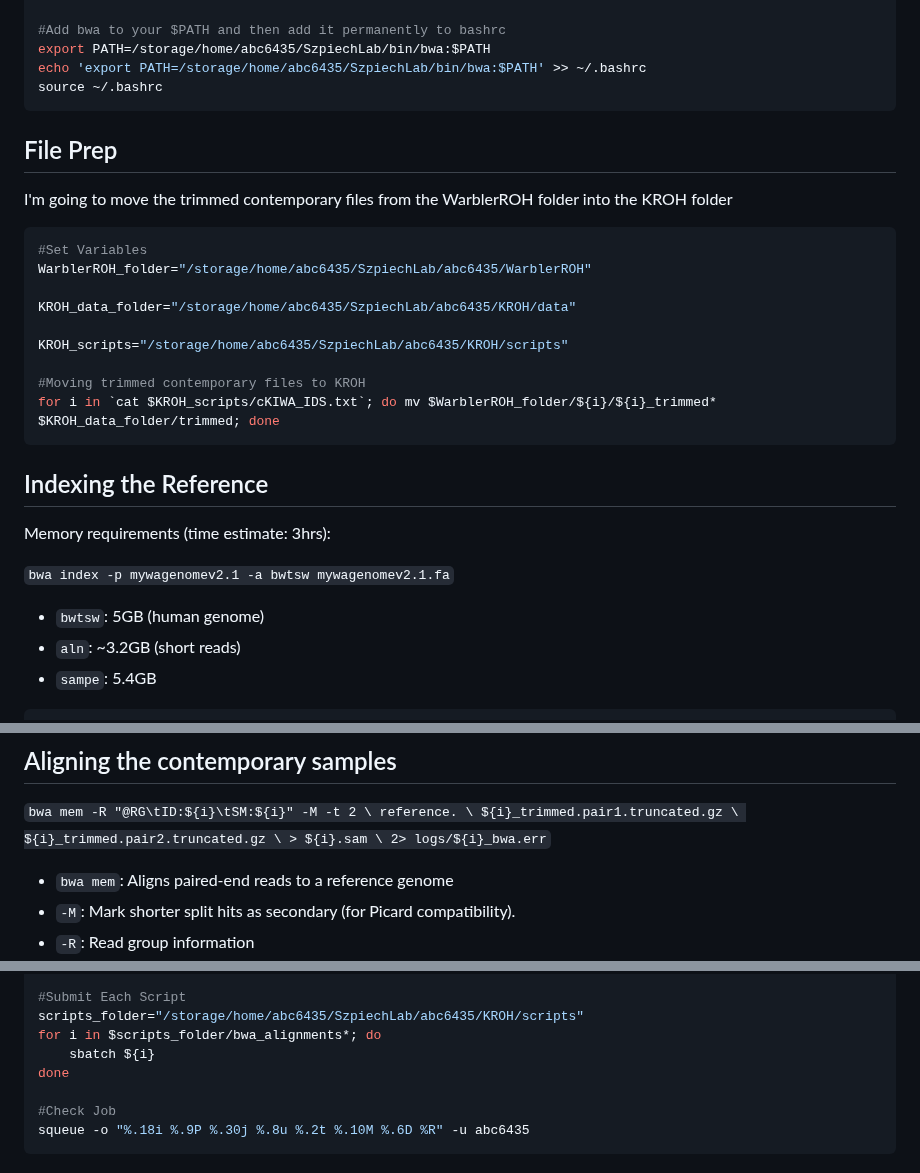
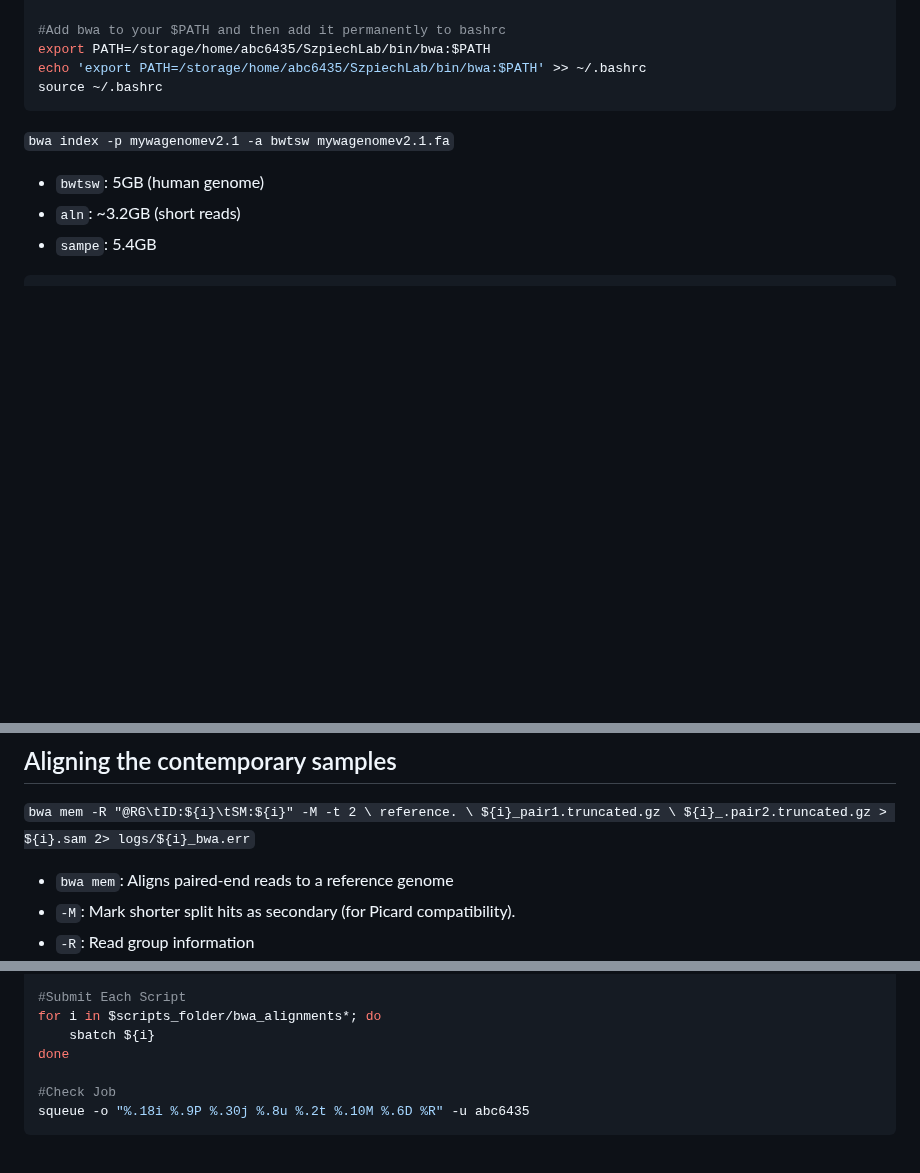
Before and after one commit to calderonanna/KROH, a Markdown page: scripts/data_processing/2_bwa_alignments.md, 3 parts joined by grey strips. Drawn GitHub-style; blank space fills up the shorter version.

Commit message:
resubmitting alignments

````diff
--- a/scripts/data_processing/2_bwa_alignments.md
+++ b/scripts/data_processing/2_bwa_alignments.md
@@ -22,25 +22,6 @@ export PATH=/storage/home/abc6435/SzpiechLab/bin/bwa:$PATH
 echo 'export PATH=/storage/home/abc6435/SzpiechLab/bin/bwa:$PATH' >> ~/.bashrc
 source ~/.bashrc
 ```
-
-
-## File Prep
-I'm going to move the trimmed contemporary files from the WarblerROH folder into the KROH folder
-```bash
-#Set Variables
-WarblerROH_folder="/storage/home/abc6435/SzpiechLab/abc6435/WarblerROH"
-
-KROH_data_folder="/storage/home/abc6435/SzpiechLab/abc6435/KROH/data"
-
-KROH_scripts="/storage/home/abc6435/SzpiechLab/abc6435/KROH/scripts"
-
-#Moving trimmed contemporary files to KROH
-for i in `cat $KROH_scripts/cKIWA_IDS.txt`; do mv $WarblerROH_folder/${i}/${i}_trimmed* $KROH_data_folder/trimmed; done
-```
-
-## Indexing the Reference
-Memory requirements (time estimate: 3hrs):
-
 `bwa index -p mywagenomev2.1 -a bwtsw mywagenomev2.1.fa`
 - `bwtsw`: 5GB (human genome)
 - `aln`: ~3.2GB (short reads)
@@ -74,9 +55,8 @@ bwa index -p mywagenomev2.1 -a bwtsw $ref_folder/mywagenomev2.1.fa
 ## Aligning the contemporary samples
 `bwa mem -R "@RG\tID:${i}\tSM:${i}" -M -t 2 \
 reference. \
-${i}_trimmed.pair1.truncated.gz \
-${i}_trimmed.pair2.truncated.gz \ > ${i}.sam \
-2> logs/${i}_bwa.err`
+${i}_pair1.truncated.gz \
+${i}_.pair2.truncated.gz > ${i}.sam 2> logs/${i}_bwa.err`
 
 - `bwa mem`: Aligns paired-end reads to a reference genome
 - `-M`: Mark shorter split hits as secondary (for Picard compatibility).
@@ -120,7 +100,6 @@ EOT
 done
 
 #Submit Each Script
-scripts_folder="/storage/home/abc6435/SzpiechLab/abc6435/KROH/scripts"
 for i in $scripts_folder/bwa_alignments*; do
     sbatch ${i}
 done
````
